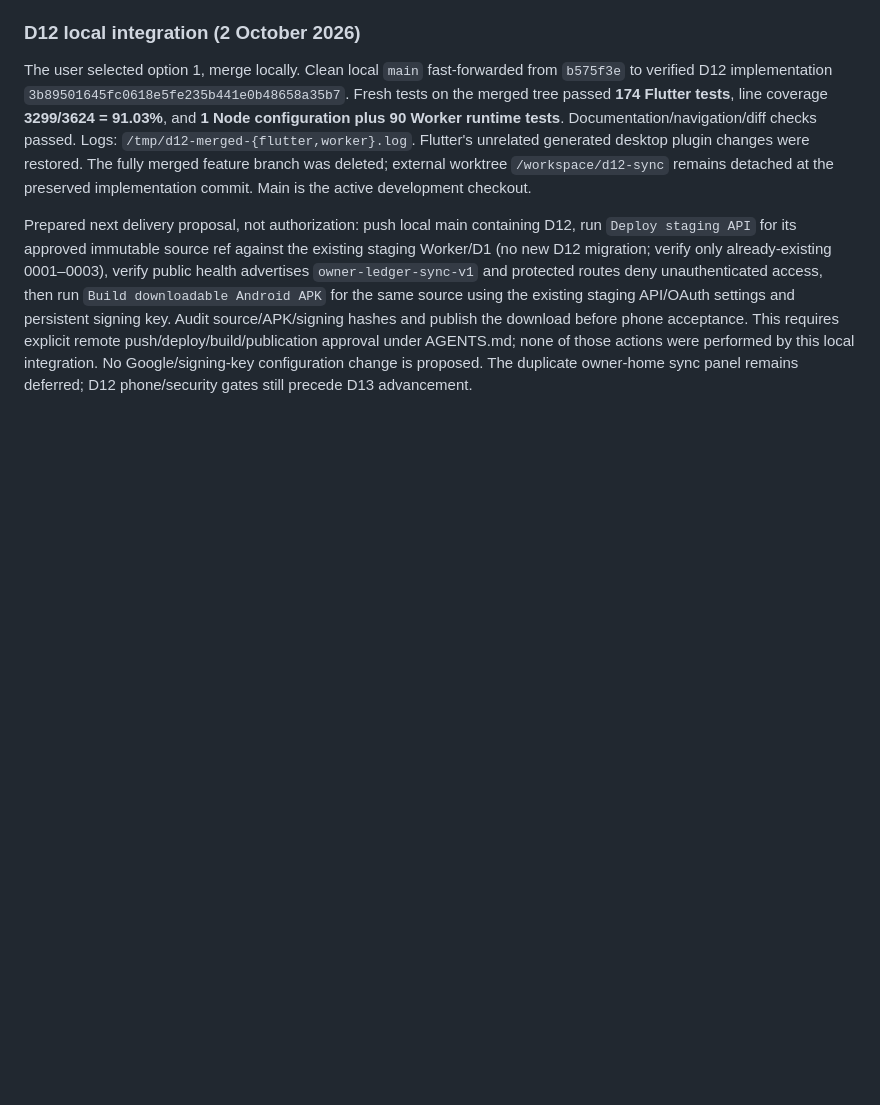
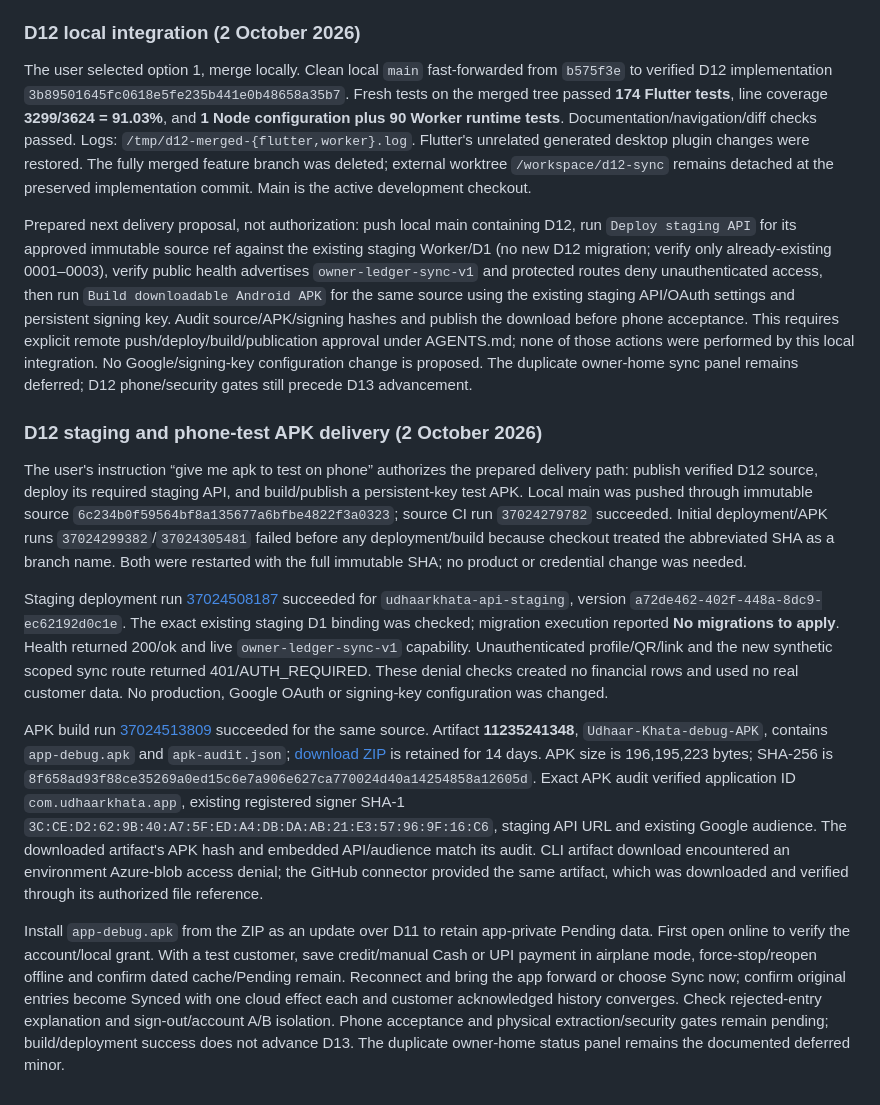
Before and after one commit to magan110/UdharKhataApp, a Markdown page: docs/implementation/PROGRESS.md, the part around the change. Drawn GitHub-style; blank space fills up the shorter version.

Commit message:
docs: record D12 staging and phone-test APK delivery

```diff
--- a/docs/implementation/PROGRESS.md
+++ b/docs/implementation/PROGRESS.md
@@ -455,3 +455,13 @@ The final branch is ready for the user's local integration/PR/keep choice. Stagi
 The user selected option 1, merge locally. Clean local `main` fast-forwarded from `b575f3e` to verified D12 implementation `3b89501645fc0618e5fe235b441e0b48658a35b7`. Fresh tests on the merged tree passed **174 Flutter tests**, line coverage **3299/3624 = 91.03%**, and **1 Node configuration plus 90 Worker runtime tests**. Documentation/navigation/diff checks passed. Logs: `/tmp/d12-merged-{flutter,worker}.log`. Flutter's unrelated generated desktop plugin changes were restored. The fully merged feature branch was deleted; external worktree `/workspace/d12-sync` remains detached at the preserved implementation commit. Main is the active development checkout.
 
 Prepared next delivery proposal, not authorization: push local main containing D12, run `Deploy staging API` for its approved immutable source ref against the existing staging Worker/D1 (no new D12 migration; verify only already-existing 0001–0003), verify public health advertises `owner-ledger-sync-v1` and protected routes deny unauthenticated access, then run `Build downloadable Android APK` for the same source using the existing staging API/OAuth settings and persistent signing key. Audit source/APK/signing hashes and publish the download before phone acceptance. This requires explicit remote push/deploy/build/publication approval under AGENTS.md; none of those actions were performed by this local integration. No Google/signing-key configuration change is proposed. The duplicate owner-home sync panel remains deferred; D12 phone/security gates still precede D13 advancement.
+
+### D12 staging and phone-test APK delivery (2 October 2026)
+
+The user's instruction “give me apk to test on phone” authorizes the prepared delivery path: publish verified D12 source, deploy its required staging API, and build/publish a persistent-key test APK. Local main was pushed through immutable source `6c234b0f59564bf8a135677a6bfbe4822f3a0323`; source CI run `37024279782` succeeded. Initial deployment/APK runs `37024299382`/`37024305481` failed before any deployment/build because checkout treated the abbreviated SHA as a branch name. Both were restarted with the full immutable SHA; no product or credential change was needed.
+
+Staging deployment run [37024508187](https://github.com/magan110/UdharKhataApp/actions/runs/37024508187) succeeded for `udhaarkhata-api-staging`, version `a72de462-402f-448a-8dc9-ec62192d0c1e`. The exact existing staging D1 binding was checked; migration execution reported **No migrations to apply**. Health returned 200/ok and live `owner-ledger-sync-v1` capability. Unauthenticated profile/QR/link and the new synthetic scoped sync route returned 401/AUTH_REQUIRED. These denial checks created no financial rows and used no real customer data. No production, Google OAuth or signing-key configuration was changed.
+
+APK build run [37024513809](https://github.com/magan110/UdharKhataApp/actions/runs/37024513809) succeeded for the same source. Artifact **11235241348**, `Udhaar-Khata-debug-APK`, contains `app-debug.apk` and `apk-audit.json`; [download ZIP](https://github.com/magan110/UdharKhataApp/actions/runs/37024513809/artifacts/11235241348) is retained for 14 days. APK size is 196,195,223 bytes; SHA-256 is `8f658ad93f88ce35269a0ed15c6e7a906e627ca770024d40a14254858a12605d`. Exact APK audit verified application ID `com.udhaarkhata.app`, existing registered signer SHA-1 `3C:CE:D2:62:9B:40:A7:5F:ED:A4:DB:DA:AB:21:E3:57:96:9F:16:C6`, staging API URL and existing Google audience. The downloaded artifact's APK hash and embedded API/audience match its audit. CLI artifact download encountered an environment Azure-blob access denial; the GitHub connector provided the same artifact, which was downloaded and verified through its authorized file reference.
+
+Install `app-debug.apk` from the ZIP as an update over D11 to retain app-private Pending data. First open online to verify the account/local grant. With a test customer, save credit/manual Cash or UPI payment in airplane mode, force-stop/reopen offline and confirm dated cache/Pending remain. Reconnect and bring the app forward or choose Sync now; confirm original entries become Synced with one cloud effect each and customer acknowledged history converges. Check rejected-entry explanation and sign-out/account A/B isolation. Phone acceptance and physical extraction/security gates remain pending; build/deployment success does not advance D13. The duplicate owner-home status panel remains the documented deferred minor.
```
